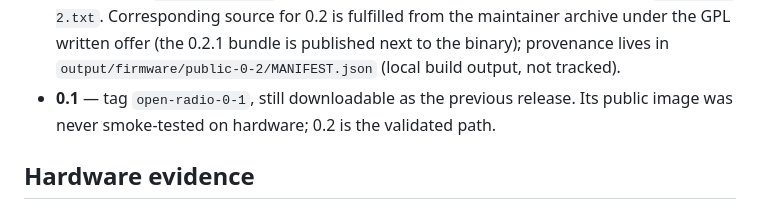
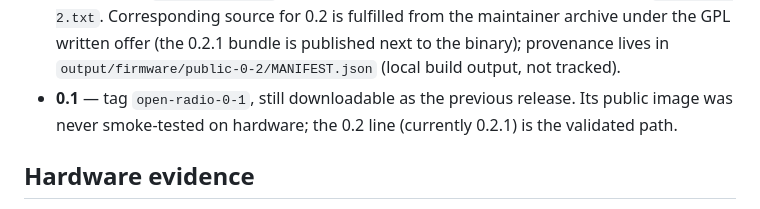
Before and after one commit to fiedoruk/open-radio, a Markdown page: STATUS.md, the part around the change. Drawn GitHub-style.

```diff
--- a/STATUS.md
+++ b/STATUS.md
@@ -27,8 +27,8 @@ CORE2 REVISIONS`
   0.2.1 bundle is published next to the binary); provenance lives in `output/firmware/public-0-2/MANIFEST.json`
   (local build output, not tracked).
 - **0.1** — tag `open-radio-0-1`, still downloadable as the previous release.
-  Its public image was never smoke-tested on hardware; 0.2 is the validated
-  path.
+  Its public image was never smoke-tested on hardware; the 0.2 line
+  (currently 0.2.1) is the validated path.
 
 ## Hardware evidence
 
```
Also changed, not shown: USER-GUIDE.md (+1 -1 lines), USER-GUIDE.pl.md (+1 -1 lines).
